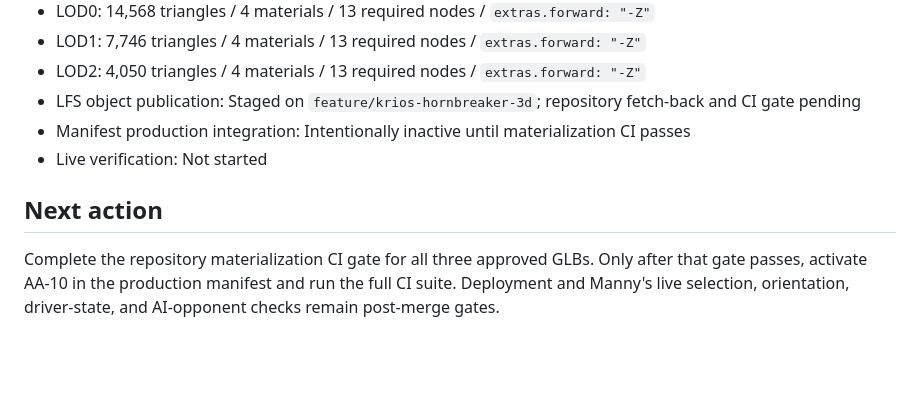
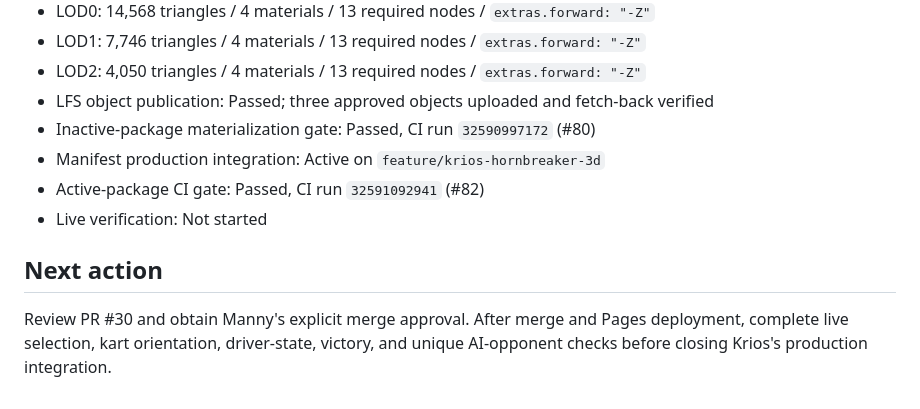
Before and after one commit to Manaconda33/accurate-artistry-game-hub, a Markdown page: docs/avatars/KRIOS.md, the part around the change. Rendered like a GitHub page; blank space fills up the shorter version.

Commit message:
Record Krios materialization and activation gates

```diff
--- a/docs/avatars/KRIOS.md
+++ b/docs/avatars/KRIOS.md
@@ -65,10 +65,12 @@ Manny supplied the definitive Krios character-and-kart reference, confirmed that
 - LOD0: 14,568 triangles / 4 materials / 13 required nodes / `extras.forward: "-Z"`
 - LOD1: 7,746 triangles / 4 materials / 13 required nodes / `extras.forward: "-Z"`
 - LOD2: 4,050 triangles / 4 materials / 13 required nodes / `extras.forward: "-Z"`
-- LFS object publication: Staged on `feature/krios-hornbreaker-3d`; repository fetch-back and CI gate pending
-- Manifest production integration: Intentionally inactive until materialization CI passes
+- LFS object publication: Passed; three approved objects uploaded and fetch-back verified
+- Inactive-package materialization gate: Passed, CI run `32590997172` (#80)
+- Manifest production integration: Active on `feature/krios-hornbreaker-3d`
+- Active-package CI gate: Passed, CI run `32591092941` (#82)
 - Live verification: Not started
 
 ## Next action
 
-Complete the repository materialization CI gate for all three approved GLBs. Only after that gate passes, activate AA-10 in the production manifest and run the full CI suite. Deployment and Manny's live selection, orientation, driver-state, and AI-opponent checks remain post-merge gates.
+Review PR #30 and obtain Manny's explicit merge approval. After merge and Pages deployment, complete live selection, kart orientation, driver-state, victory, and unique AI-opponent checks before closing Krios's production integration.
```
